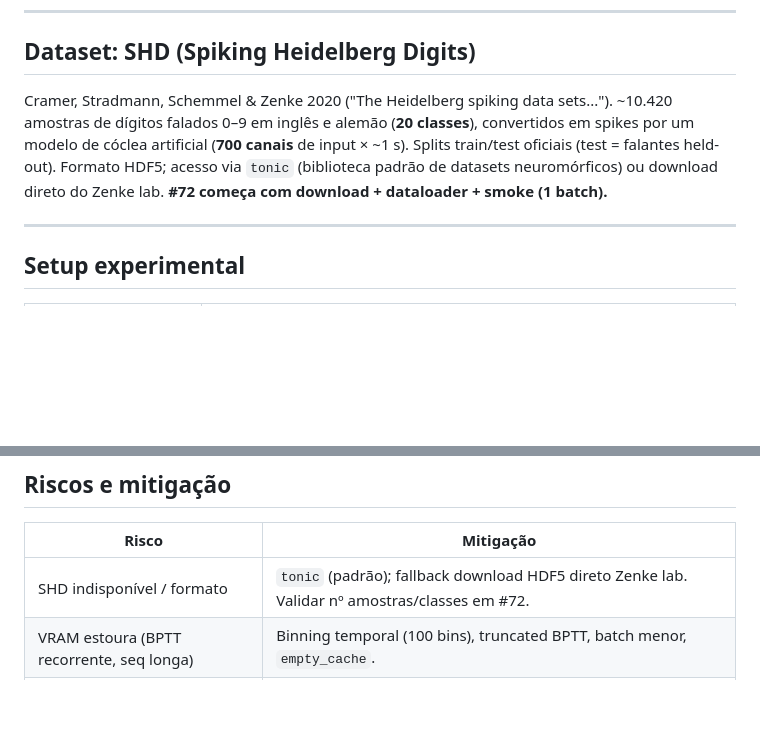
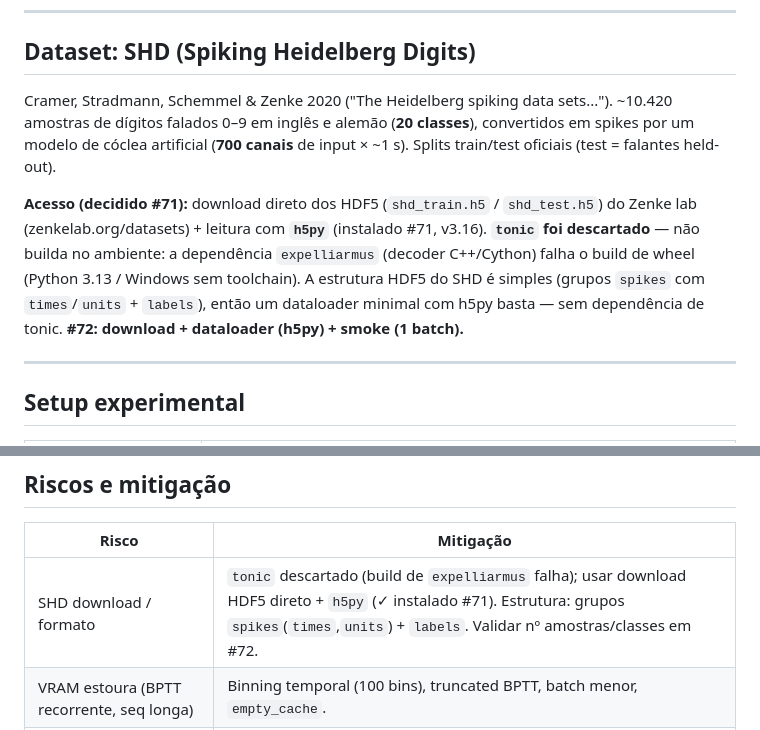
Before and after one commit to luisroberto0/project-hebb, a Markdown page: experiment_05_temporal/PLAN.md, 2 parts joined by grey strips. GitHub-like rendering; blank space fills up the shorter version.

Commit message:
experiment(temporal): #71 nota de setup -- tonic descartado, SHD via h5py + download direto
tonic nao builda no ambiente (expelliarmus/C++ falha wheel, Python 3.13/Windows).
h5py 3.16 instalado; dataloader SHD via download HDF5 direto (Zenke lab) + h5py.
PLAN atualizado (secao Dataset + risco). #72 comeca com download + dataloader + smoke.

```diff
--- a/experiment_05_temporal/PLAN.md
+++ b/experiment_05_temporal/PLAN.md
@@ -42,7 +42,9 @@ Diferente dos 3 marcos anteriores, aqui há chance real de positivo (domínio na
 
 ## Dataset: SHD (Spiking Heidelberg Digits)
 
-Cramer, Stradmann, Schemmel & Zenke 2020 ("The Heidelberg spiking data sets..."). ~10.420 amostras de dígitos falados 0–9 em inglês e alemão (**20 classes**), convertidos em spikes por um modelo de cóclea artificial (**700 canais** de input × ~1 s). Splits train/test oficiais (test = falantes held-out). Formato HDF5; acesso via `tonic` (biblioteca padrão de datasets neuromórficos) ou download direto do Zenke lab. **#72 começa com download + dataloader + smoke (1 batch).**
+Cramer, Stradmann, Schemmel & Zenke 2020 ("The Heidelberg spiking data sets..."). ~10.420 amostras de dígitos falados 0–9 em inglês e alemão (**20 classes**), convertidos em spikes por um modelo de cóclea artificial (**700 canais** de input × ~1 s). Splits train/test oficiais (test = falantes held-out).
+
+**Acesso (decidido #71):** download direto dos HDF5 (`shd_train.h5` / `shd_test.h5`) do Zenke lab (zenkelab.org/datasets) + leitura com **`h5py`** (instalado #71, v3.16). **`tonic` foi descartado** — não builda no ambiente: a dependência `expelliarmus` (decoder C++/Cython) falha o build de wheel (Python 3.13 / Windows sem toolchain). A estrutura HDF5 do SHD é simples (grupos `spikes` com `times`/`units` + `labels`), então um dataloader minimal com h5py basta — sem dependência de tonic. **#72: download + dataloader (h5py) + smoke (1 batch).**
 
 ---
 
@@ -108,7 +110,7 @@ Critério não-negociável. Régua sujeita a refino numérico após lit review (
 
 | Risco | Mitigação |
 |---|---|
-| SHD indisponível / formato | `tonic` (padrão); fallback download HDF5 direto Zenke lab. Validar nº amostras/classes em #72. |
+| SHD download / formato | `tonic` descartado (build de `expelliarmus` falha); usar download HDF5 direto + `h5py` (✓ instalado #71). Estrutura: grupos `spikes`(`times`,`units`) + `labels`. Validar nº amostras/classes em #72. |
 | VRAM estoura (BPTT recorrente, seq longa) | Binning temporal (100 bins), truncated BPTT, batch menor, `empty_cache`. |
 | Baseline cego fraco infla a margem | Treinar o MLP cego com o mesmo esforço da SNN; reportar o cego com rigor. |
 | Achado "esperado por construção" (SHD é temporal) | A nuance espectro-médio aperta a margem; reportar a magnitude exata + recorrente-vs-feedforward isola o mecanismo. |
```
